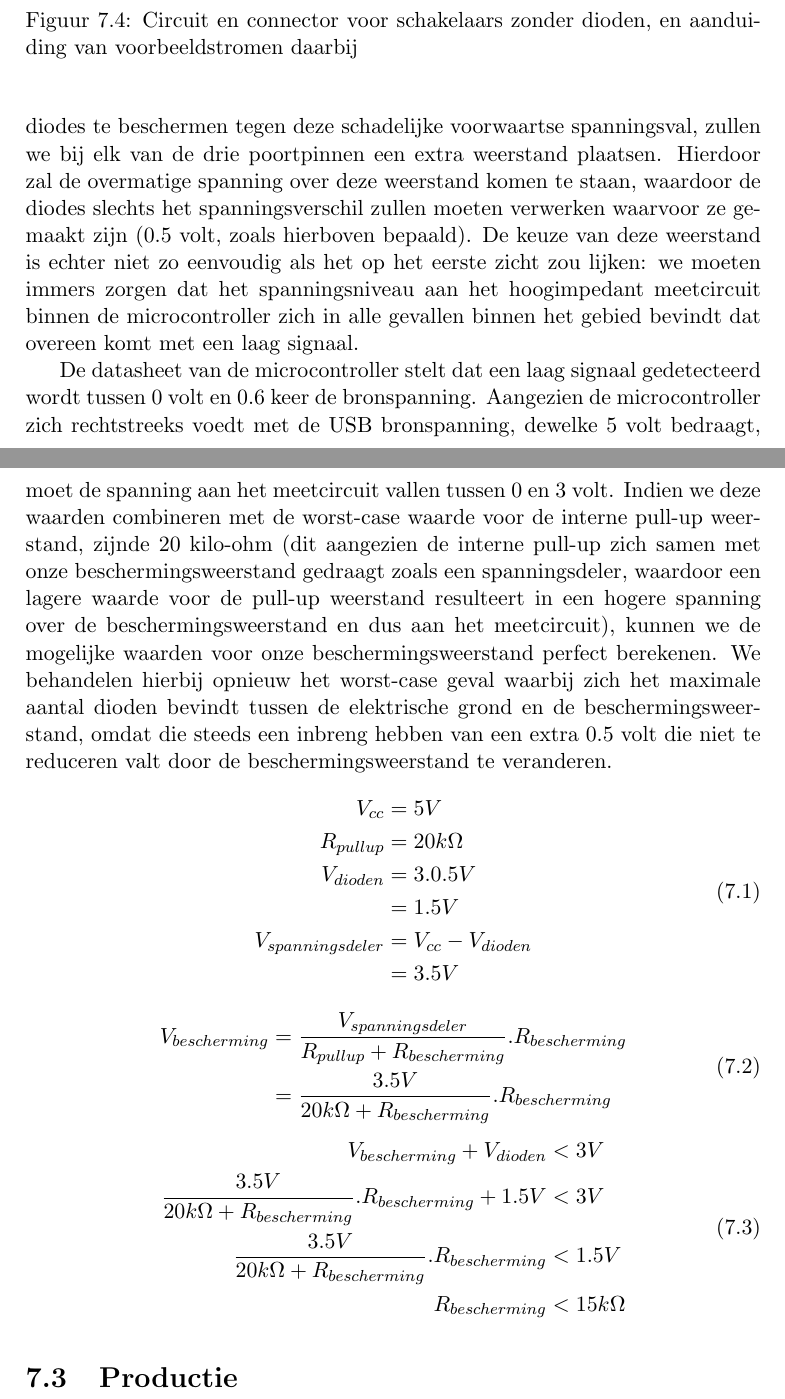
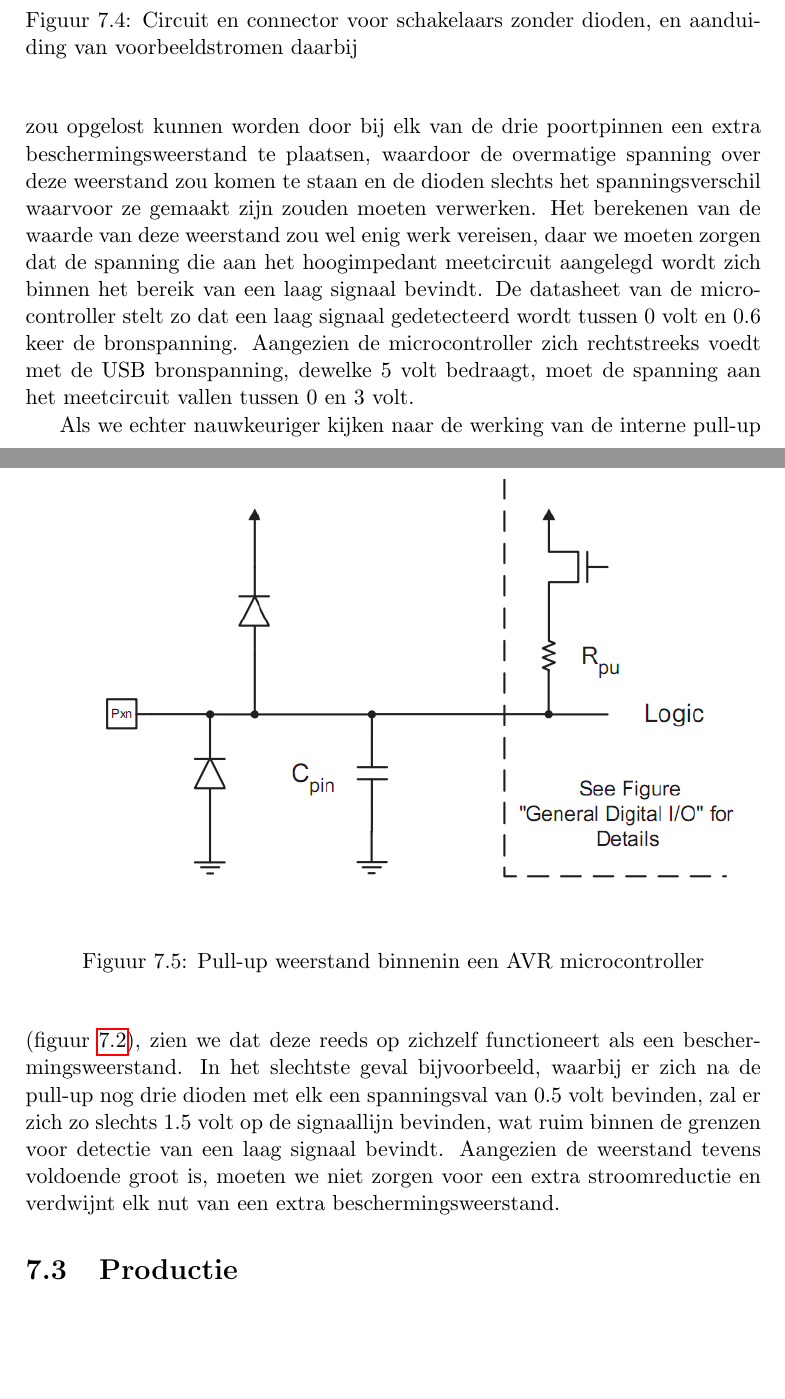
Before and after one commit to maleadt/thesis-adastra3, a LaTeX book (verslag/verslag-a4.tex, which reads verslag/5_interface.tex): two parts of pages 49 and 50 of 54, joined at a grey line, cut so that both start at the same text, the shorter picture padded with empty space. Compiled offline with pdfLaTeX.

Commit message:
Opnieuw verbeteren.

```diff
--- a/verslag/5_interface.tex
+++ b/verslag/5_interface.tex
@@ -98,33 +98,15 @@ TODO: referentie verkeerd?
 	\caption{Circuit en connector voor schakelaars zonder dioden, en aanduiding van voorbeeldstromen daarbij}
 \end{figure}
 
-We kunnen echter niet zomaar dioden op de signaallijnen plaatsen. Als we dit wel zouden doen, zou de het volledige spanningsverschil tussen de elektrische grond en de poortpin (wat $5$ volt bedraagt, dankzij de interne pull-up) over de diode geplaatst worden, waardoor die beschadigd zou worden. Om de diodes te beschermen tegen deze schadelijke voorwaartse spanningsval, zullen we bij elk van de drie poortpinnen een extra weerstand plaatsen. Hierdoor zal de overmatige spanning over deze weerstand komen te staan, waardoor de diodes slechts het spanningsverschil zullen moeten verwerken waarvoor ze gemaakt zijn ($0.5$ volt, zoals hierboven bepaald). De keuze van deze weerstand is echter niet zo eenvoudig als het op het eerste zicht zou lijken: we moeten immers zorgen dat het spanningsniveau aan het hoogimpedant meetcircuit binnen de microcontroller zich in alle gevallen binnen het gebied bevindt dat overeen komt met een laag signaal.
+We kunnen wel niet zomaar dioden op de signaallijnen plaatsen. Als we dit wel zouden doen, zou de het volledige spanningsverschil tussen de elektrische grond en de poortpin (wat $5$ volt bedraagt, dankzij de interne pull-up) over de diode geplaatst worden, waardoor die beschadigd zou worden. Dit zou opgelost kunnen worden door bij elk van de drie poortpinnen een extra beschermingsweerstand te plaatsen, waardoor de overmatige spanning over deze weerstand zou komen te staan en de dioden slechts het spanningsverschil waarvoor ze gemaakt zijn zouden moeten verwerken. Het berekenen van de waarde van deze weerstand zou wel enig werk vereisen, daar we moeten zorgen dat de spanning die aan het hoogimpedant meetcircuit aangelegd wordt zich binnen het bereik van een laag signaal bevindt. De datasheet van de microcontroller stelt zo dat een laag signaal gedetecteerd wordt tussen $0$ volt en $0.6$ keer de bronspanning. Aangezien de microcontroller zich rechtstreeks voedt met de USB bronspanning, dewelke $5$ volt bedraagt, moet de spanning aan het meetcircuit vallen tussen $0$ en $3$ volt.
 
-De datasheet van de microcontroller stelt dat een laag signaal gedetecteerd wordt tussen $0$ volt en $0.6$ keer de bronspanning. Aangezien de microcontroller zich rechtstreeks voedt met de USB bronspanning, dewelke $5$ volt bedraagt, moet de spanning aan het meetcircuit vallen tussen $0$ en $3$ volt. Indien we deze waarden combineren met de worst-case waarde voor de interne pull-up weerstand, zijnde $20$ kilo-ohm (dit aangezien de interne pull-up zich samen met onze beschermingsweerstand gedraagt zoals een spanningsdeler, waardoor een lagere waarde voor de pull-up weerstand resulteert in een hogere spanning over de beschermingsweerstand en dus aan het meetcircuit), kunnen we de mogelijke waarden voor onze beschermingsweerstand perfect berekenen. We behandelen hierbij opnieuw het worst-case geval waarbij zich het maximale aantal dioden bevindt tussen de elektrische grond en de beschermingsweerstand, omdat die steeds een inbreng hebben van een extra $0.5$ volt die niet te reduceren valt door de beschermingsweerstand te veranderen.
-\begin{equation}
-\begin{split}
-V_{cc} &= 5 V \\
-R_{pullup} &= 20 kΩ \\
-V_{dioden} &= 3 . 0.5 V \\
-           &= 1.5 V \\
-V_{spanningsdeler} &= V_{cc} - V_{dioden} \\
-                   &= 3.5 V
-\end{split}
-\end{equation}
-\begin{equation}
-\begin{split}
-V_{bescherming} &= \frac{V_{spanningsdeler}}{R_{pullup} + R_{bescherming}} . R_{bescherming} \\
-                &= \frac{3.5 V}{20 kΩ + R_{bescherming}} . R_{bescherming} \\
-\end{split}
-\end{equation}
-\begin{equation}
-\begin{split}
-V_{bescherming} + V_{dioden} &< 3 V \\
-\frac{3.5 V}{20 kΩ + R_{bescherming}} . R_{bescherming} + 1.5 V &< 3 V \\
-\frac{3.5 V}{20 kΩ + R_{bescherming}} . R_{bescherming} &< 1.5 V \\
-R_{bescherming} &< 15 kΩ \\
-\end{split}
-\end{equation}
+Als we echter nauwkeuriger kijken naar de werking van de interne pull-up (figuur \ref{fig:avr_pullup}), zien we dat deze reeds op zichzelf functioneert als een beschermingsweerstand. In het slechtste geval bijvoorbeeld, waarbij er zich na de pull-up nog drie dioden met elk een spanningsval van $0.5$ volt bevinden, zal er zich zo slechts $1.5$ volt op de signaallijn bevinden, wat ruim binnen de grenzen voor detectie van een laag signaal bevindt. Aangezien de weerstand tevens voldoende groot is, moeten we niet zorgen voor een extra stroomreductie en verdwijnt elk nut van een extra beschermingsweerstand.
+
+\begin{figure}
+	\label{fig:avr_pullup}
+	\includegraphics[width=\textwidth]{afbeeldingen/avr_pullup}
+	\caption{Pull-up weerstand binnenin een AVR microcontroller}
+\end{figure}
 
 \begin{figure}
 	\includegraphics[width=\textwidth]{afbeeldingen/circuit_schakelaars}
```
Also changed, not shown: verslag/afbeeldingen/avr_pullup.png (added), verslag/afbeeldingen/circuit_schakelaars.png, 1 other file.
